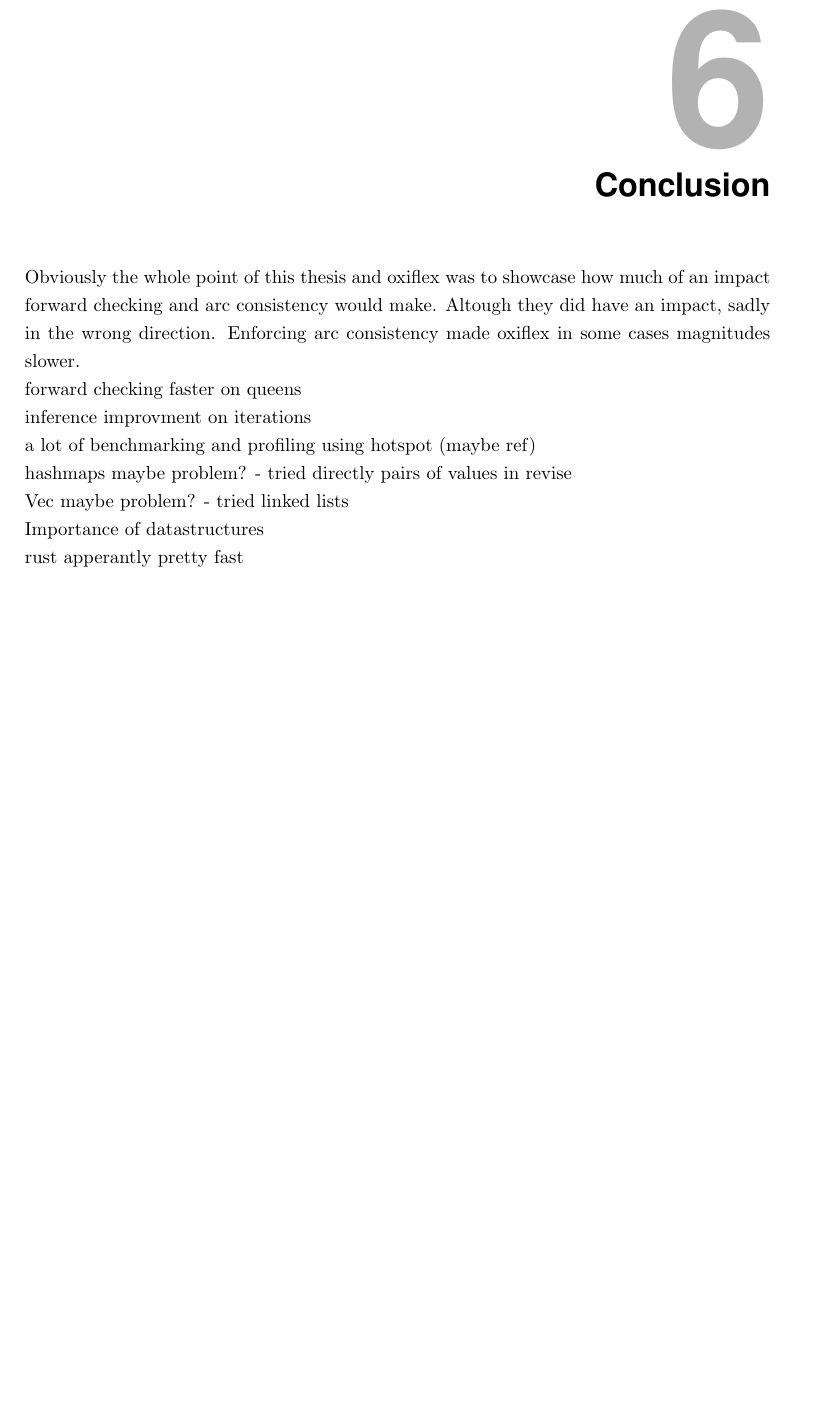
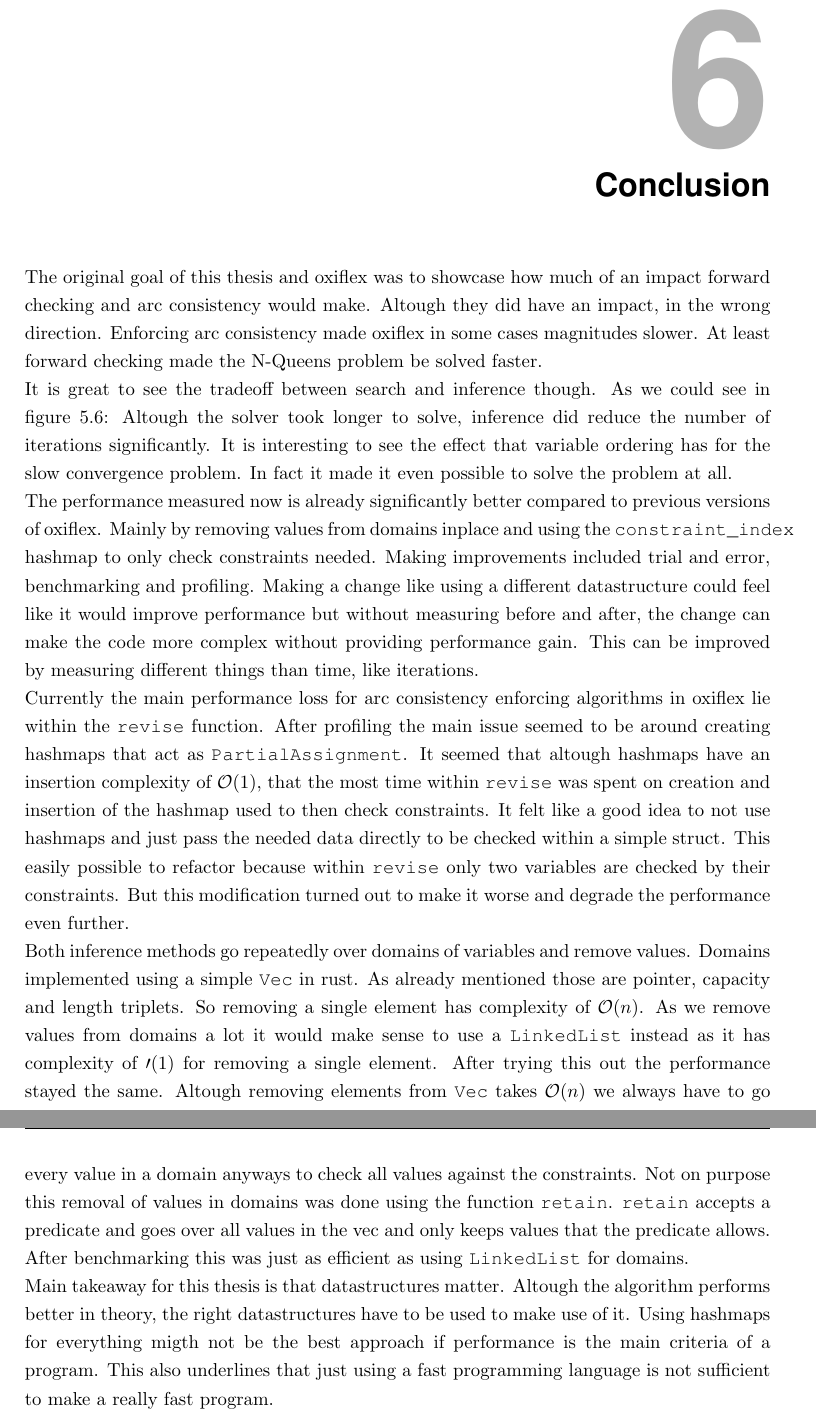
Before and after one commit to glklimmer/oxiflex, a LaTeX thesis (Thesis.tex, which reads Chapters/Conclusion.tex): part of page 28 of 32 before the commit and two parts of pages 28 and 29 of 33 after it, the two joined at a grey line, cut so that both start at the same text, the shorter picture padded with empty space. Compiled offline with pdfLaTeX.

Commit message:
First draft on conclusion

```diff
--- a/Chapters/Conclusion.tex
+++ b/Chapters/Conclusion.tex
@@ -1,20 +1,14 @@
 
 \chapter{Conclusion}
 
-Obviously the whole point of this thesis and oxiflex was to showcase how much of an impact forward checking and arc consistency would make. Altough they did have an impact, sadly in the wrong direction. Enforcing arc consistency made oxiflex in some cases magnitudes slower.
+The original goal of this thesis and oxiflex was to showcase how much of an impact forward checking and arc consistency would make. Altough they did have an impact, in the wrong direction. Enforcing arc consistency made oxiflex in some cases magnitudes slower. At least forward checking made the N-Queens problem be solved faster.
 
-forward checking faster on queens
+It is great to see the tradeoff between search and inference though. As we could see in figure~\ref{fig:slow:sidebyside}: Altough the solver took longer to solve, inference did reduce the number of iterations significantly. It is interesting to see the effect that variable ordering has for the slow convergence problem. In fact it made it even possible to solve the problem at all.
 
-inference improvment on iterations
+The performance measured now is already significantly better compared to previous versions of oxiflex. Mainly by removing values from domains inplace and using the \verb|constraint_index| hashmap to only check constraints needed. Making improvements included trial and error, benchmarking and profiling. Making a change like using a different datastructure could feel like it would improve performance but without measuring before and after, the change can make the code more complex without providing performance gain. This can be improved by measuring different things than time, like iterations.
 
-a lot of benchmarking and profiling using hotspot (maybe ref)
+Currently the main performance loss for arc consistency enforcing algorithms in oxiflex lie within the \verb|revise| function. After profiling the main issue seemed to be around creating hashmaps that act as \verb|PartialAssignment|. It seemed that altough hashmaps have an insertion complexity of $\mathcal{O}(1)$, that the most time within \verb|revise| was spent on creation and insertion of the hashmap used to then check constraints. It felt like a good idea to not use hashmaps and just pass the needed data directly to be checked within a simple struct. This easily possible to refactor because within \verb|revise| only two variables are checked by their constraints. But this modification turned out to make it worse and degrade the performance even further.
 
-hashmaps maybe problem?
-- tried directly pairs of values in revise
+Both inference methods go repeatedly over domains of variables and remove values. Domains implemented using a simple \verb|Vec| in rust. As already mentioned those are pointer, capacity and length triplets. So removing a single element has complexity of $\mathcal{O}(n)$. As we remove values from domains a lot it would make sense to use a \verb|LinkedList| instead as it has complexity of $\mathcal{0}(1)$ for removing a single element. After trying this out the performance stayed the same. Altough removing elements from \verb|Vec| takes $\mathcal{O}(n)$ we always have to go every value in a domain anyways to check all values against the constraints. Not on purpose this removal of values in domains was done using the function \verb|retain|. \verb|retain| accepts a predicate and goes over all values in the vec and only keeps values that the predicate allows. After benchmarking this was just as efficient as using \verb|LinkedList| for domains.
 
-Vec maybe problem?
-- tried linked lists
-
-Importance of datastructures
-
-rust apperantly pretty fast
+Main takeaway for this thesis is that datastructures matter. Altough the algorithm performs better in theory, the right datastructures have to be used to make use of it. Using hashmaps for everything migth not be the best approach if performance is the main criteria of a program. This also underlines that just using a fast programming language is not sufficient to make a really fast program.
```
Also changed, not shown: Figures/block.pdf (deleted), Figures/turingmachine.pdf (deleted), Thesis.pdf, 3 other files.
